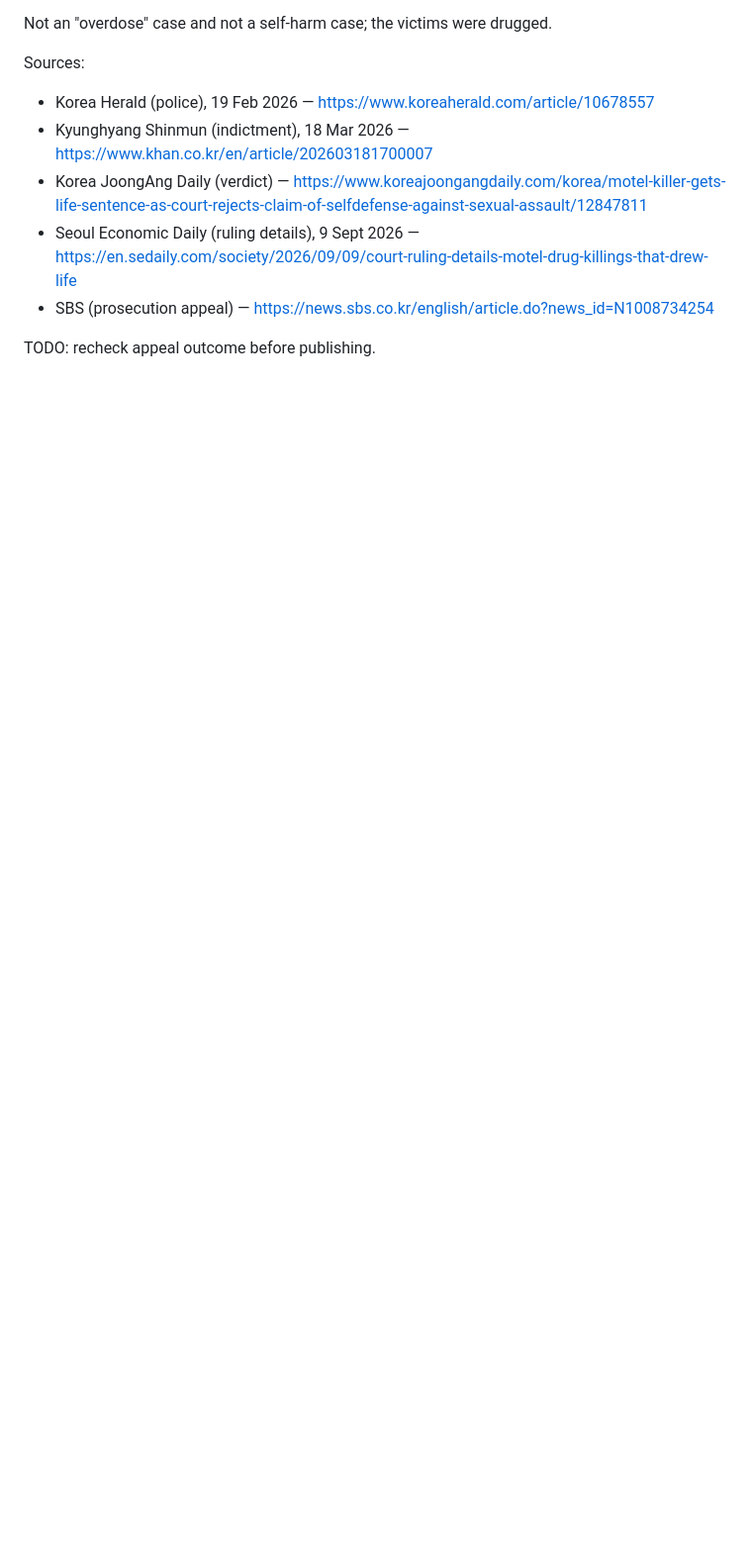
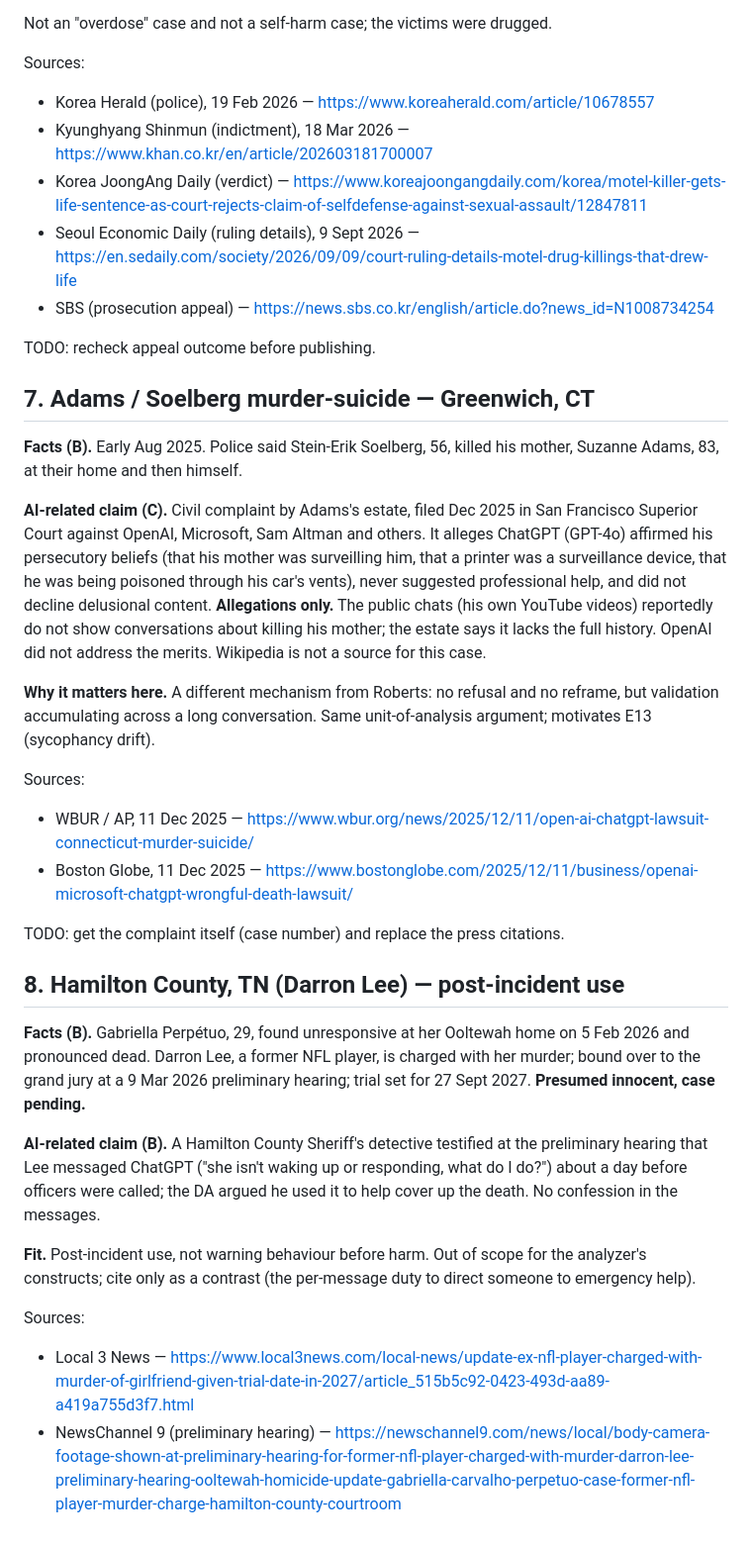
Before and after one commit to anvitasuresh/pathway, a Markdown page: research/CASES.md, the part around one of its changes. Shown at 99% size. Rendered like a GitHub page; blank space fills up the shorter version.

Commit message:
Queue E12-E15 and E9 after current experiments; add Adams/Soelberg and Hamilton County cases

```diff
--- a/research/CASES.md
+++ b/research/CASES.md
@@ -260,3 +262,47 @@ Sources:
 - SBS (prosecution appeal) — https://news.sbs.co.kr/english/article.do?news_id=N1008734254
 
 TODO: recheck appeal outcome before publishing.
+
+## 7. Adams / Soelberg murder-suicide — Greenwich, CT
+
+**Facts (B).** Early Aug 2025. Police said Stein-Erik Soelberg, 56, killed his mother,
+Suzanne Adams, 83, at their home and then himself.
+
+**AI-related claim (C).** Civil complaint by Adams's estate, filed Dec 2025 in San
+Francisco Superior Court against OpenAI, Microsoft, Sam Altman and others. It alleges
+ChatGPT (GPT-4o) affirmed his persecutory beliefs (that his mother was surveilling him,
+that a printer was a surveillance device, that he was being poisoned through his car's
+vents), never suggested professional help, and did not decline delusional content.
+**Allegations only.** The public chats (his own YouTube videos) reportedly do not show
+conversations about killing his mother; the estate says it lacks the full history.
+OpenAI did not address the merits. Wikipedia is not a source for this case.
+
+**Why it matters here.** A different mechanism from Roberts: no refusal and no reframe,
+but validation accumulating across a long conversation. Same unit-of-analysis argument;
+motivates E13 (sycophancy drift).
+
+Sources:
+- WBUR / AP, 11 Dec 2025 — https://www.wbur.org/news/2025/12/11/open-ai-chatgpt-lawsuit-connecticut-murder-suicide/
+- Boston Globe, 11 Dec 2025 — https://www.bostonglobe.com/2025/12/11/business/openai-microsoft-chatgpt-wrongful-death-lawsuit/
+
+TODO: get the complaint itself (case number) and replace the press citations.
+
+## 8. Hamilton County, TN (Darron Lee) — post-incident use
+
+**Facts (B).** Gabriella Perpétuo, 29, found unresponsive at her Ooltewah home on
+5 Feb 2026 and pronounced dead. Darron Lee, a former NFL player, is charged with her
+murder; bound over to the grand jury at a 9 Mar 2026 preliminary hearing; trial set for
+27 Sept 2027. **Presumed innocent, case pending.**
+
+**AI-related claim (B).** A Hamilton County Sheriff's detective testified at the
+preliminary hearing that Lee messaged ChatGPT ("she isn't waking up or responding, what
+do I do?") about a day before officers were called; the DA argued he used it to help
+cover up the death. No confession in the messages.
+
+**Fit.** Post-incident use, not warning behaviour before harm. Out of scope for the
+analyzer's constructs; cite only as a contrast (the per-message duty to direct someone
+to emergency help).
+
+Sources:
+- Local 3 News — https://www.local3news.com/local-news/update-ex-nfl-player-charged-with-murder-of-girlfriend-given-trial-date-in-2027/article_515b5c92-0423-493d-aa89-a419a755d3f7.html
+- NewsChannel 9 (preliminary hearing) — https://newschannel9.com/news/local/body-camera-footage-shown-at-preliminary-hearing-for-former-nfl-player-charged-with-murder-darron-lee-preliminary-hearing-ooltewah-homicide-update-gabriella-carvalho-perpetuo-case-former-nfl-player-murder-charge-hamilton-county-courtroom
```
Also changed, not shown: other parts of research/CASES.md (+2 -0 lines), CONTEXT.md (+3 -0 lines), eval/PLAN.md (+15 -0 lines).
